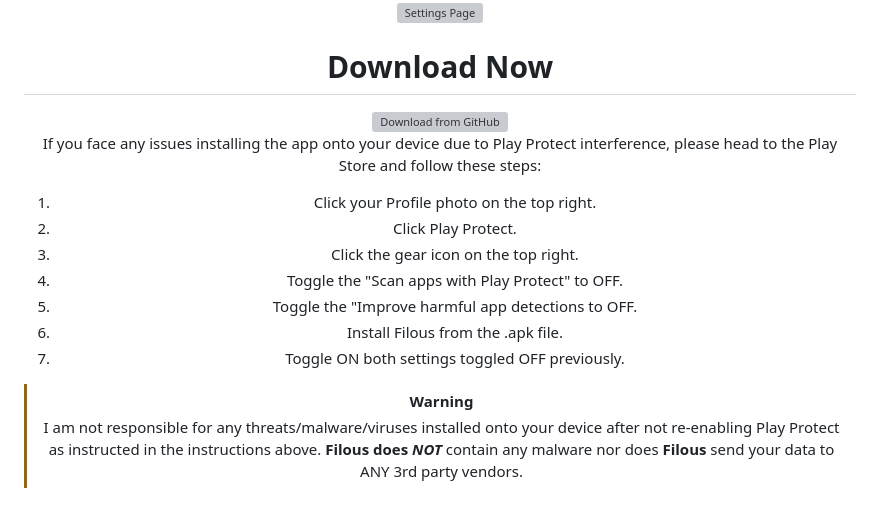
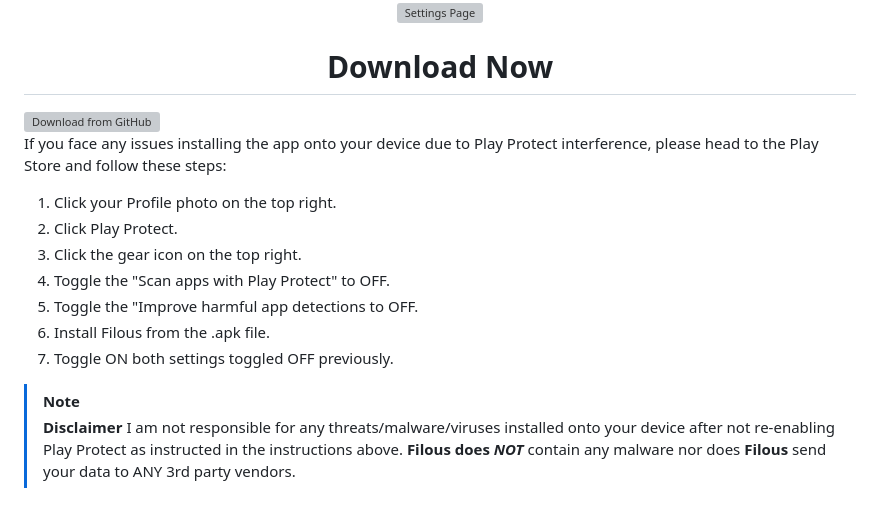
Before and after one commit to rxjith/Filous, a Markdown page: README.md, the part around the change. GitHub-like rendering; grey boxes are pictures that could not be loaded.

Commit message:
README.md Update #16

```diff
--- a/README.md
+++ b/README.md
@@ -66,8 +66,8 @@
 
 </div>
 
-<div align="center">
-<h1><a id="download-now"></a>Download Now</h1>
+<div>
+<h1 align="center"><a id="download-now"></a>Download Now</h1>
 <a href="https://github.com/rxjith/Filous/releases/download/v1.0.0/Filous-arm64-v8a-v1.0.0.apk">
     <img src="https://github.com/machiav3lli/oandbackupx/blob/034b226cea5c1b30eb4f6a6f313e4dadcbb0ece4/badge_github.png" alt="Download from GitHub" height="60">
 </a>
@@ -84,7 +84,8 @@
 <li>Toggle ON both settings toggled OFF previously.</li>
 </ol>
 
-> [!WARNING]
+> [!NOTE]
+> **Disclaimer**
 > I am not responsible for any threats/malware/viruses installed onto your device after not re-enabling Play Protect as instructed in the instructions above.
 > **Filous** **does _NOT_** contain any malware nor does **Filous** send your data to ANY 3rd party vendors.
 
```
